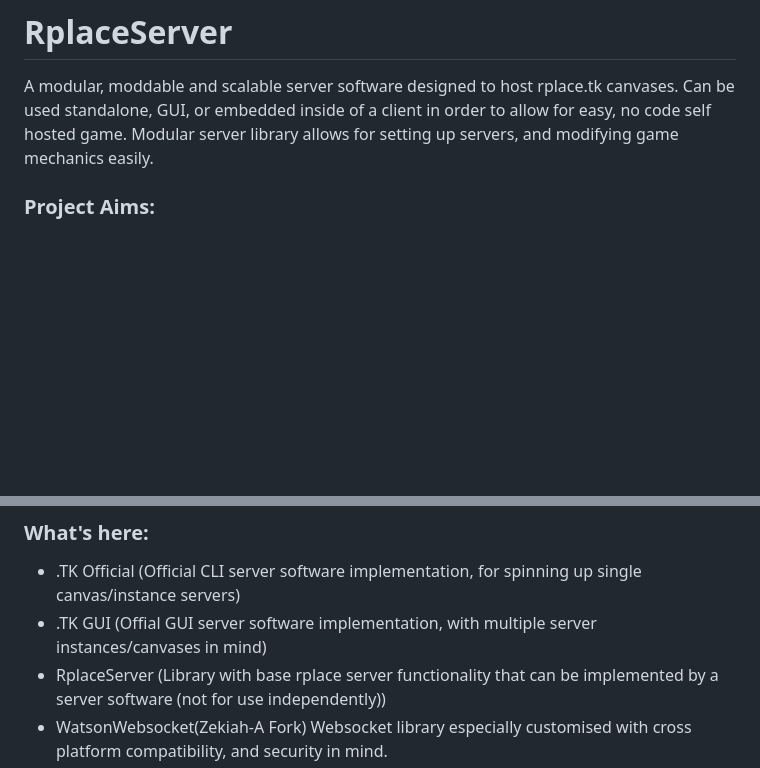
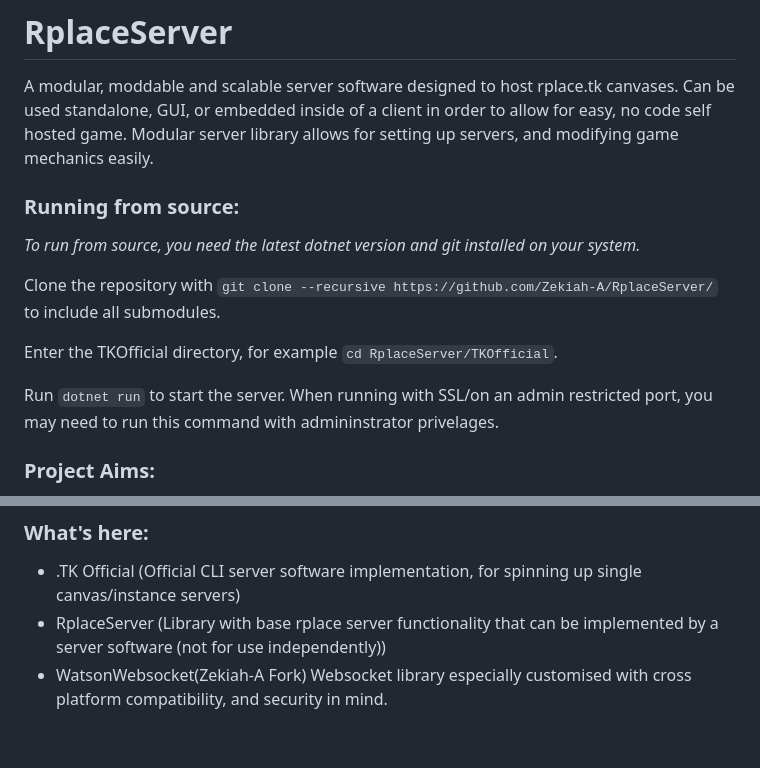
Before and after one commit to Zekiah-A/RplaceServer, a Markdown page: README.md, 2 parts joined by grey strips. Rendered like a GitHub page; blank space fills up the shorter version.

```diff
--- a/README.md
+++ b/README.md
@@ -1,5 +1,15 @@
 # RplaceServer
 A modular, moddable and scalable server software designed to host rplace.tk canvases. Can be used standalone, GUI, or embedded inside of a client in order to allow for easy, no code self hosted game. Modular server library allows for setting up servers, and modifying game mechanics easily.
+
+### Running from source:
+_To run from source, you need the latest dotnet version and git installed on your system._
+
+Clone the repository with `git clone --recursive https://github.com/Zekiah-A/RplaceServer/` to include all submodules.
+
+Enter the TKOfficial directory, for example `cd RplaceServer/TKOfficial`.
+
+Run `dotnet run` to start the server. When running with SSL/on an admin restricted port, you may need to run this command with admininstrator privelages.
+
 
 ### Project Aims:
  - Open, contributable and easy to use
@@ -14,7 +24,6 @@ A modular, moddable and scalable server software designed to host rplace.tk canv
 
 ### What's here:
  - .TK Official (Official CLI server software implementation, for spinning up single canvas/instance servers)
- - .TK GUI (Offial GUI server software implementation, with multiple server instances/canvases in mind)
  - RplaceServer (Library with base rplace server functionality that can be implemented by a server software (not for use independently))
  - WatsonWebsocket(Zekiah-A Fork) Websocket library especially customised with cross platform compatibility, and security in mind.
 
```
